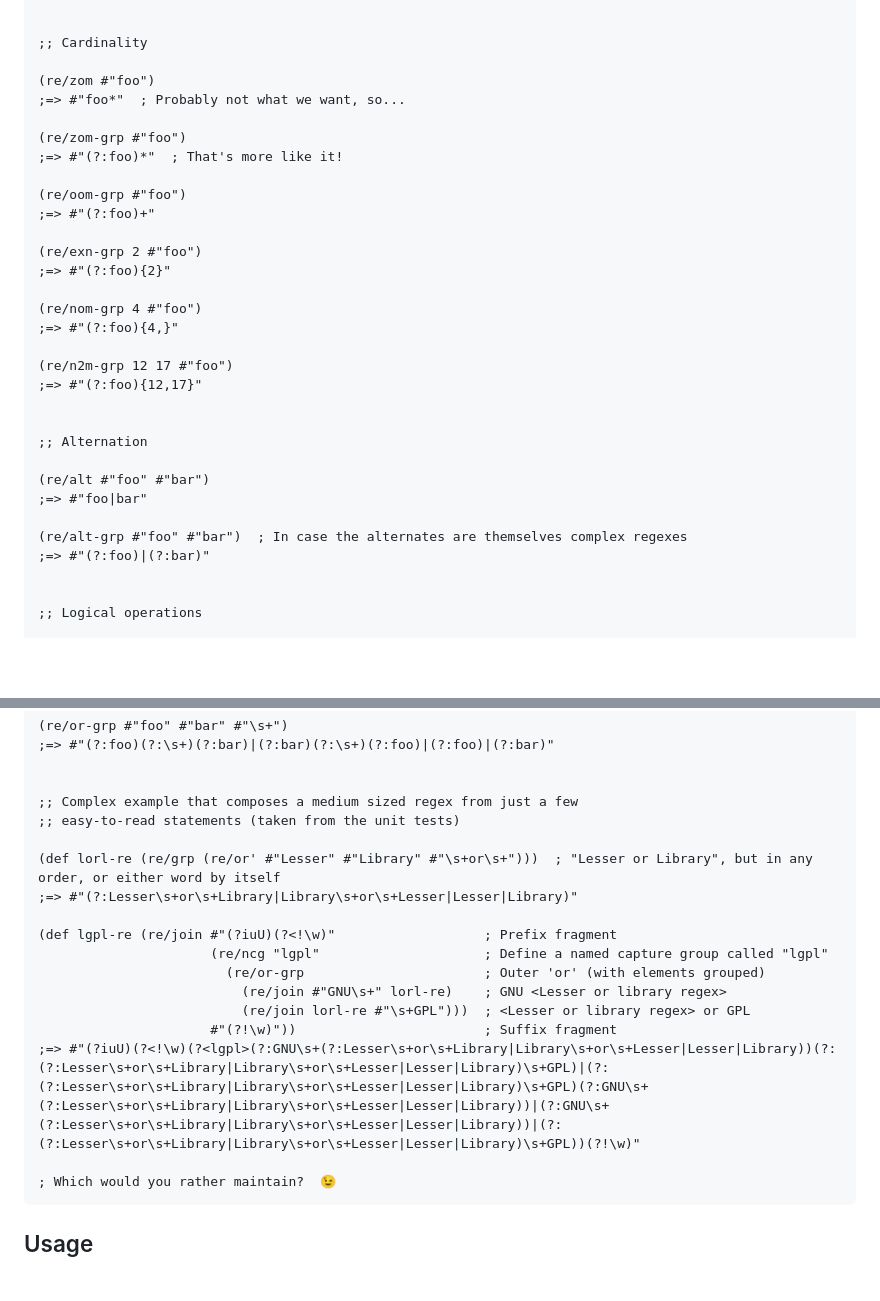
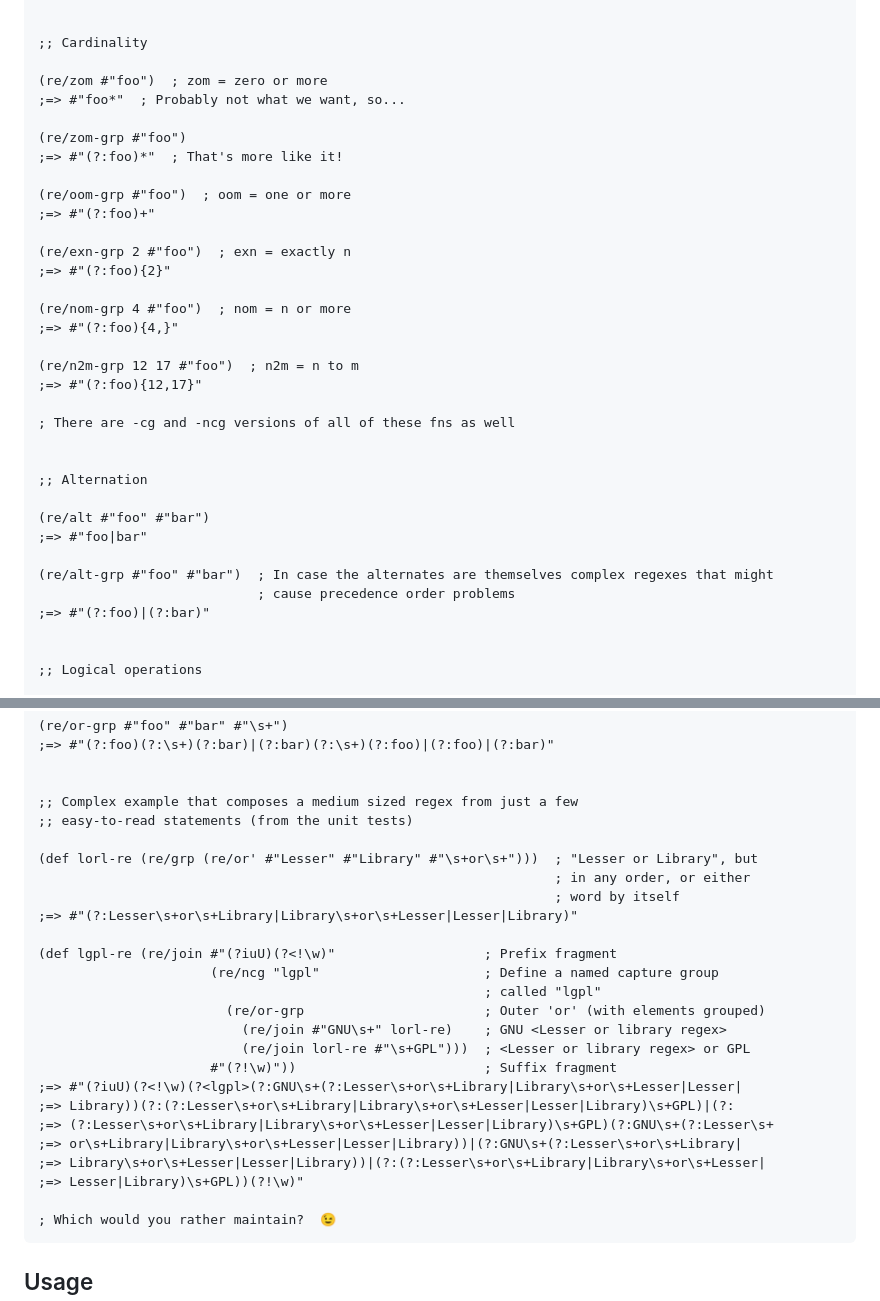
Before and after one commit to pmonks/wreck, a Markdown page: README.md, 2 parts joined by grey strips. GitHub-like rendering; blank space fills up the shorter version.

````diff
--- a/README.md
+++ b/README.md
@@ -80,23 +82,25 @@ $ deps-try com.github.pmonks/wreck
 
 ;; Cardinality
 
-(re/zom #"foo")
+(re/zom #"foo")  ; zom = zero or more
 ;=> #"foo*"  ; Probably not what we want, so...
 
 (re/zom-grp #"foo")
 ;=> #"(?:foo)*"  ; That's more like it!
 
-(re/oom-grp #"foo")
+(re/oom-grp #"foo")  ; oom = one or more
 ;=> #"(?:foo)+"
 
-(re/exn-grp 2 #"foo")
+(re/exn-grp 2 #"foo")  ; exn = exactly n
 ;=> #"(?:foo){2}"
 
-(re/nom-grp 4 #"foo")
+(re/nom-grp 4 #"foo")  ; nom = n or more
 ;=> #"(?:foo){4,}"
 
-(re/n2m-grp 12 17 #"foo")
+(re/n2m-grp 12 17 #"foo")  ; n2m = n to m
 ;=> #"(?:foo){12,17}"
+
+; There are -cg and -ncg versions of all of these fns as well
 
 
 ;; Alternation
@@ -104,7 +108,8 @@ $ deps-try com.github.pmonks/wreck
 (re/alt #"foo" #"bar")
 ;=> #"foo|bar"
 
-(re/alt-grp #"foo" #"bar")  ; In case the alternates are themselves complex regexes
+(re/alt-grp #"foo" #"bar")  ; In case the alternates are themselves complex regexes that might
+                            ; cause precedence order problems
 ;=> #"(?:foo)|(?:bar)"
 
 
@@ -127,18 +132,26 @@ $ deps-try com.github.pmonks/wreck
 
 
 ;; Complex example that composes a medium sized regex from just a few
-;; easy-to-read statements (taken from the unit tests)
+;; easy-to-read statements (from the unit tests)
 
-(def lorl-re (re/grp (re/or' #"Lesser" #"Library" #"\s+or\s+")))  ; "Lesser or Library", but in any order, or either word by itself
+(def lorl-re (re/grp (re/or' #"Lesser" #"Library" #"\s+or\s+")))  ; "Lesser or Library", but
+                                                                  ; in any order, or either
+                                                                  ; word by itself
 ;=> #"(?:Lesser\s+or\s+Library|Library\s+or\s+Lesser|Lesser|Library)"
 
 (def lgpl-re (re/join #"(?iuU)(?<!\w)"                   ; Prefix fragment
-                      (re/ncg "lgpl"                     ; Define a named capture group called "lgpl"
+                      (re/ncg "lgpl"                     ; Define a named capture group
+                                                         ; called "lgpl"
                         (re/or-grp                       ; Outer 'or' (with elements grouped)
                           (re/join #"GNU\s+" lorl-re)    ; GNU <Lesser or library regex>
                           (re/join lorl-re #"\s+GPL")))  ; <Lesser or library regex> or GPL
                       #"(?!\w)"))                        ; Suffix fragment
-;=> #"(?iuU)(?<!\w)(?<lgpl>(?:GNU\s+(?:Lesser\s+or\s+Library|Library\s+or\s+Lesser|Lesser|Library))(?:(?:Lesser\s+or\s+Library|Library\s+or\s+Lesser|Lesser|Library)\s+GPL)|(?:(?:Lesser\s+or\s+Library|Library\s+or\s+Lesser|Lesser|Library)\s+GPL)(?:GNU\s+(?:Lesser\s+or\s+Library|Library\s+or\s+Lesser|Lesser|Library))|(?:GNU\s+(?:Lesser\s+or\s+Library|Library\s+or\s+Lesser|Lesser|Library))|(?:(?:Lesser\s+or\s+Library|Library\s+or\s+Lesser|Lesser|Library)\s+GPL))(?!\w)"
+;=> #"(?iuU)(?<!\w)(?<lgpl>(?:GNU\s+(?:Lesser\s+or\s+Library|Library\s+or\s+Lesser|Lesser|
+;=> Library))(?:(?:Lesser\s+or\s+Library|Library\s+or\s+Lesser|Lesser|Library)\s+GPL)|(?:
+;=> (?:Lesser\s+or\s+Library|Library\s+or\s+Lesser|Lesser|Library)\s+GPL)(?:GNU\s+(?:Lesser\s+
+;=> or\s+Library|Library\s+or\s+Lesser|Lesser|Library))|(?:GNU\s+(?:Lesser\s+or\s+Library|
+;=> Library\s+or\s+Lesser|Lesser|Library))|(?:(?:Lesser\s+or\s+Library|Library\s+or\s+Lesser|
+;=> Lesser|Library)\s+GPL))(?!\w)"
 
 ; Which would you rather maintain?  😉
 ```
````
Also changed, not shown: other parts of README.md (+3 -1 lines).
